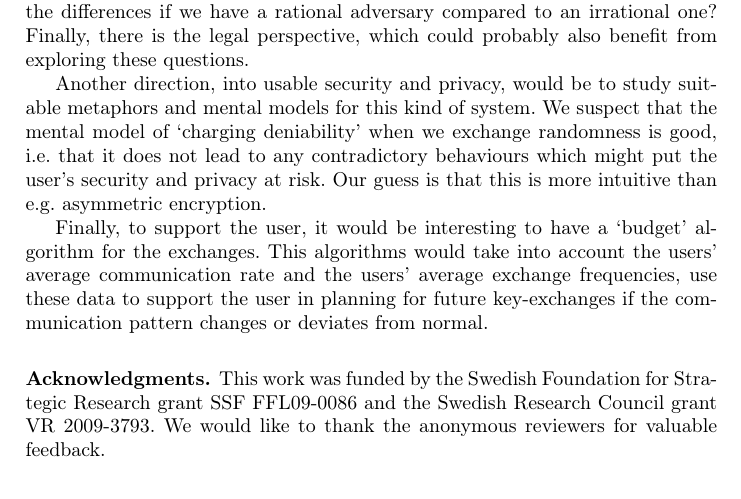
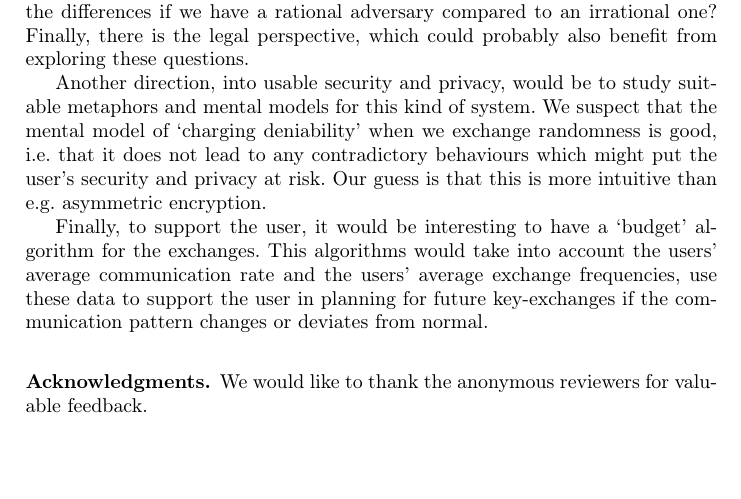
Before and after one commit to dbosk/otpkx, a LaTeX paper (otpkx.tex, which reads otpkx-content.tex): part of page 8 of 8, cut so that both start at the same text. Compiled offline with pdfLaTeX; a LaTeX package or settings file that is missing is left out.

Commit message:
Adds further anonymization

```diff
--- a/otpkx-content.tex
+++ b/otpkx-content.tex
@@ -574,8 +574,8 @@ deviates from normal.
 
 \subsubsection*{\ackname}
 
-This work was funded by the Swedish Foundation for Strategic Research grant SSF
-FFL09-0086 and the Swedish Research Council grant VR 2009-3793.
+%This work was funded by the Swedish Foundation for Strategic Research grant SSF
+%FFL09-0086 and the Swedish Research Council grant VR 2009-3793.
 We would like to thank the anonymous reviewers for valuable feedback.
 
 
```
